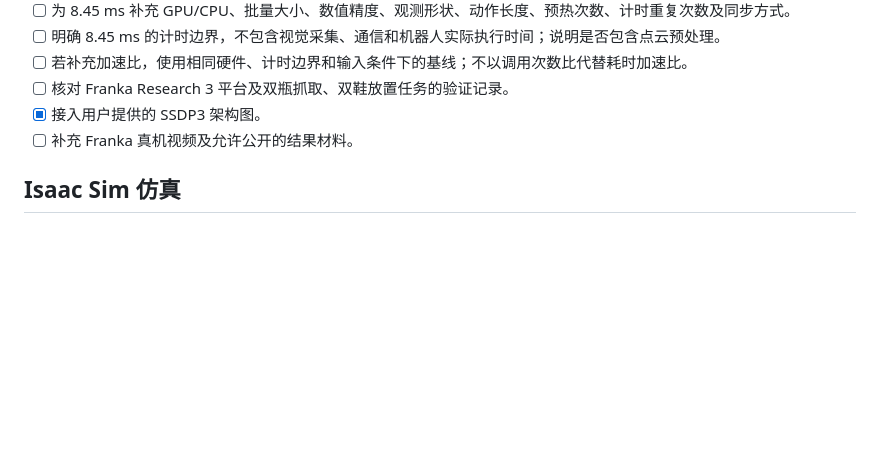
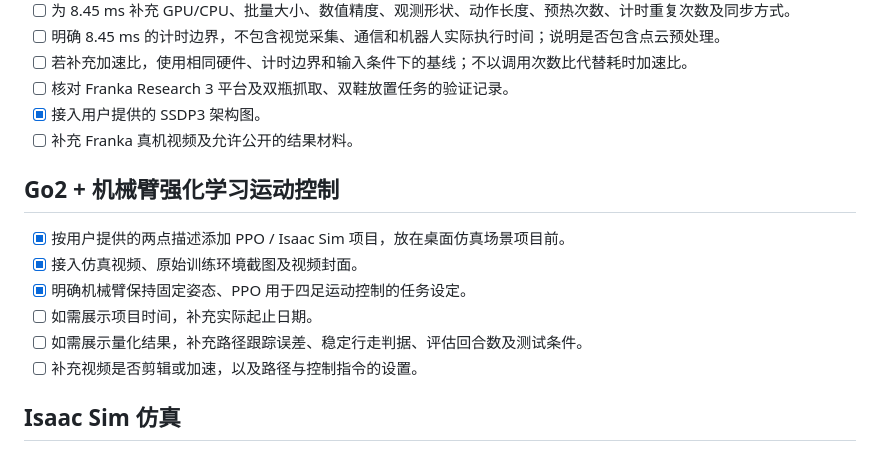
Before and after one commit to m2457488638-art/Embodied-AI-Portfolio, a Markdown page: docs/publication-checklist.md, the part around the change. GitHub-like rendering; blank space fills up the shorter version.

```diff
--- a/docs/publication-checklist.md
+++ b/docs/publication-checklist.md
@@ -37,6 +37,15 @@
 - [x] 接入用户提供的 SSDP3 架构图。
 - [ ] 补充 Franka 真机视频及允许公开的结果材料。
 
+## Go2 + 机械臂强化学习运动控制
+
+- [x] 按用户提供的两点描述添加 PPO / Isaac Sim 项目，放在桌面仿真场景项目前。
+- [x] 接入仿真视频、原始训练环境截图及视频封面。
+- [x] 明确机械臂保持固定姿态、PPO 用于四足运动控制的任务设定。
+- [ ] 如需展示项目时间，补充实际起止日期。
+- [ ] 如需展示量化结果，补充路径跟踪误差、稳定行走判据、评估回合数及测试条件。
+- [ ] 补充视频是否剪辑或加速，以及路径与控制指令的设置。
+
 ## Isaac Sim 仿真
 
 - [ ] 核对固定底座 G1 / Dex1 模型及桌面场景配置。
```
Also changed, not shown: README.md (+42 -7 lines), assets/README.md (+5 -1 lines), assets/go2-arm-ppo-demo.jpg (added), assets/go2-arm-ppo-sim.png (added), 1 other file.
